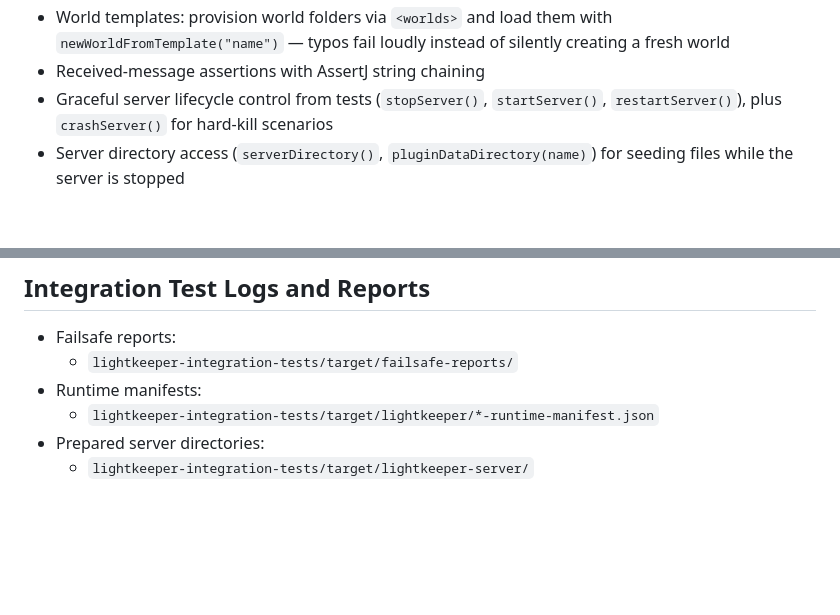
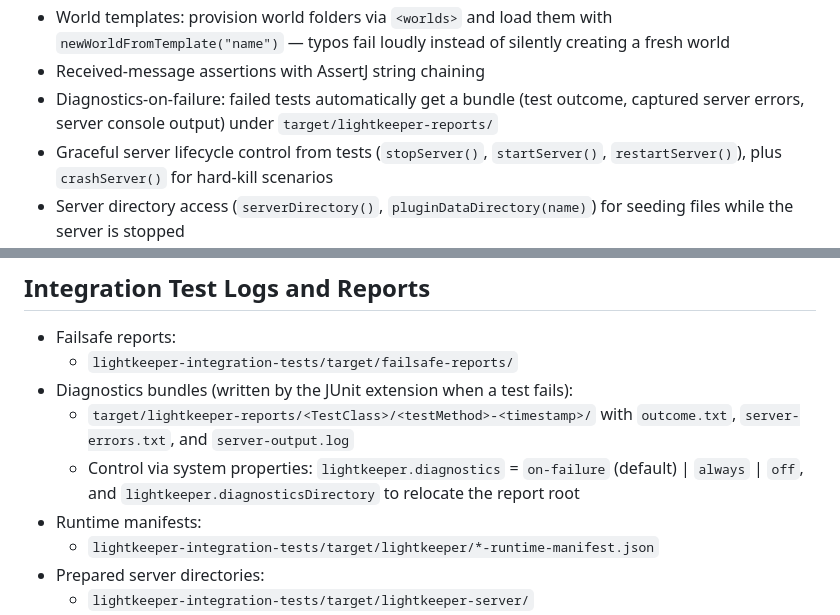
Before and after one commit to PimvanderLoos/LightKeeper, a Markdown page: README.md, 2 parts joined by grey strips. Rendered like a GitHub page; blank space fills up the shorter version.

Commit message:
docs(readme): document diagnostics bundles and their knobs
Co-Authored-By: Claude Fable 5 <noreply@anthropic.com>
Claude-Session: https://claude.ai/code/session_01P15FjGQzyNmX9T6Qmyq8Dn

```diff
--- a/README.md
+++ b/README.md
@@ -235,6 +235,8 @@ class MyPluginIT
 - World templates: provision world folders via `<worlds>` and load them with
   `newWorldFromTemplate("name")` — typos fail loudly instead of silently creating a fresh world
 - Received-message assertions with AssertJ string chaining
+- Diagnostics-on-failure: failed tests automatically get a bundle (test outcome, captured server errors,
+  server console output) under `target/lightkeeper-reports/`
 - Graceful server lifecycle control from tests (`stopServer()`, `startServer()`, `restartServer()`), plus
   `crashServer()` for hard-kill scenarios
 - Server directory access (`serverDirectory()`, `pluginDataDirectory(name)`) for seeding files while the
@@ -383,6 +385,11 @@ GitHub Actions can cache URL and Modrinth plugin downloads separately from the n
 
 - Failsafe reports:
     - `lightkeeper-integration-tests/target/failsafe-reports/`
+- Diagnostics bundles (written by the JUnit extension when a test fails):
+    - `target/lightkeeper-reports/<TestClass>/<testMethod>-<timestamp>/` with `outcome.txt`,
+      `server-errors.txt`, and `server-output.log`
+    - Control via system properties: `lightkeeper.diagnostics` = `on-failure` (default) | `always` | `off`,
+      and `lightkeeper.diagnosticsDirectory` to relocate the report root
 - Runtime manifests:
     - `lightkeeper-integration-tests/target/lightkeeper/*-runtime-manifest.json`
 - Prepared server directories:
```
